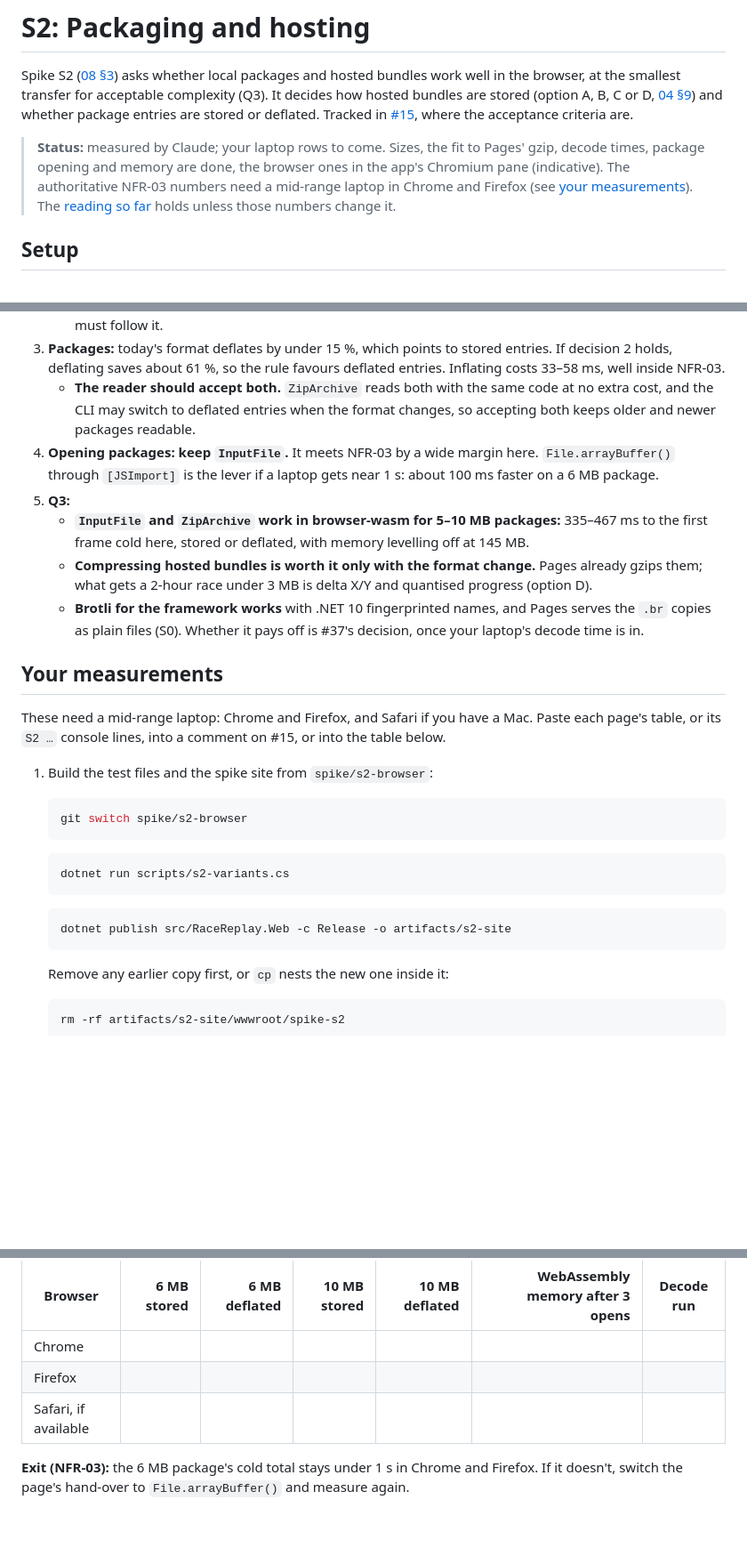
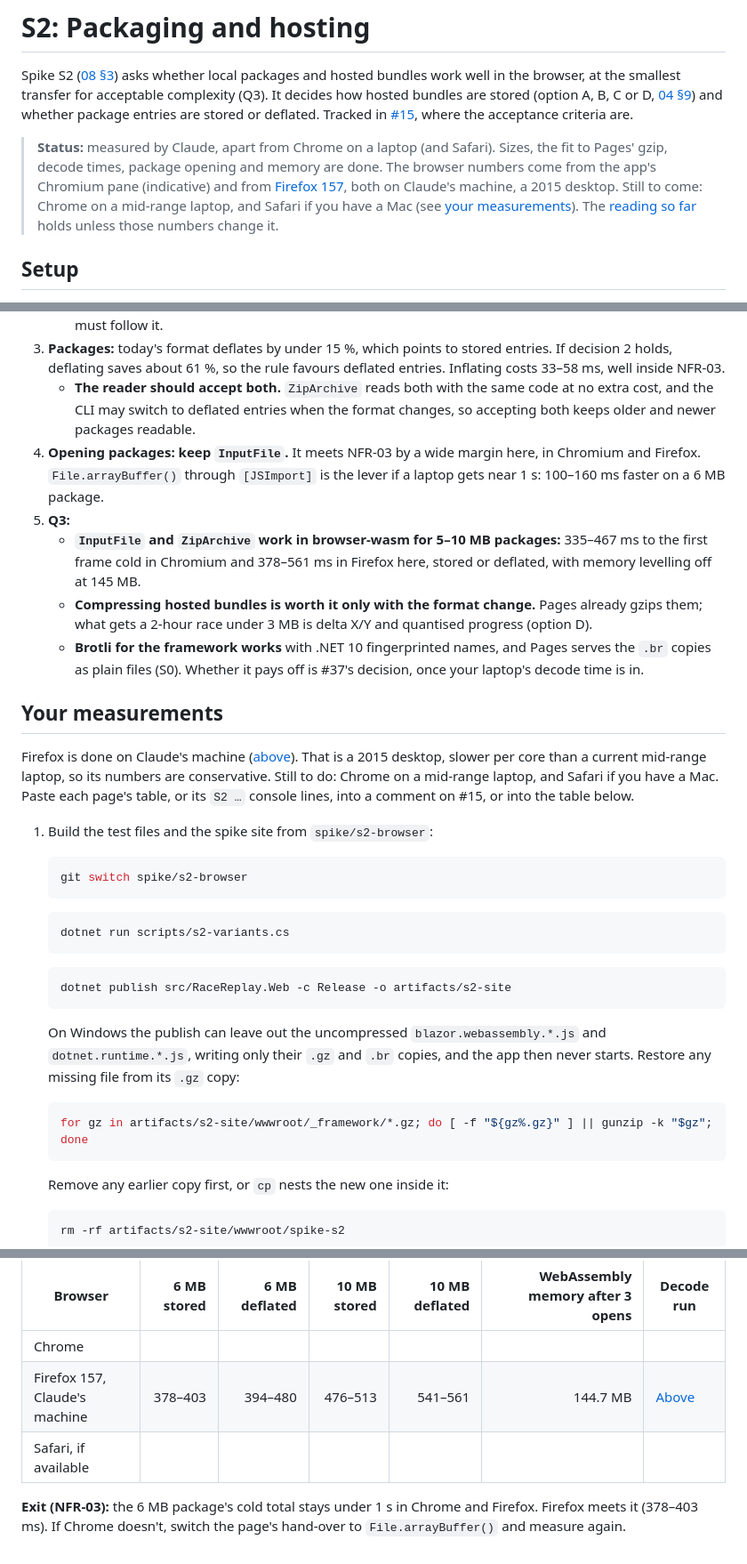
Before and after one commit to jbird/race-replay, a Markdown page: docs/spikes/S2.md, 3 parts joined by grey strips. Shown at 89% size. Rendered like a GitHub page; blank space fills up the shorter version.

````diff
--- a/docs/spikes/S2.md
+++ b/docs/spikes/S2.md
@@ -2,7 +2,7 @@
 
 Spike S2 ([08 §3](../08-implementation-plan.md#s2--packaging-and-hosting--05-day-after-m1)) asks whether local packages and hosted bundles work well in the browser, at the smallest transfer for acceptable complexity (Q3). It decides how hosted bundles are stored (option A, B, C or D, [04 §9](../04-data-pipeline-and-bundle-format.md#9-compression-and-hosting-spike-s2)) and whether package entries are stored or deflated. Tracked in [#15](https://github.com/jbird/race-replay/issues/15), where the acceptance criteria are.
 
-> **Status:** measured by Claude; your laptop rows to come. Sizes, the fit to Pages' gzip, decode times, package opening and memory are done, the browser ones in the app's Chromium pane (indicative). The authoritative NFR-03 numbers need a mid-range laptop in Chrome and Firefox (see [your measurements](#your-measurements)). The [reading so far](#reading-so-far) holds unless those numbers change it.
+> **Status:** measured by Claude, apart from Chrome on a laptop (and Safari). Sizes, the fit to Pages' gzip, decode times, package opening and memory are done. The browser numbers come from the app's Chromium pane (indicative) and from [Firefox 157](#firefox-on-claudes-machine), both on Claude's machine, a 2015 desktop. Still to come: Chrome on a mid-range laptop, and Safari if you have a Mac (see [your measurements](#your-measurements)). The [reading so far](#reading-so-far) holds unless those numbers change it.
 
 ## Setup
 
@@ -206,15 +240,15 @@ These become the decisions, and the ADR-0004 addendum, once your laptop numbers
    - **Invalid progress samples hold the last valid value**, as X and Y already do. They then cost nothing after delta encoding, and the encoder never meets a NaN. The sizes above assume this; M2's progress must follow it.
 3. **Packages:** today's format deflates by under 15 %, which points to stored entries. If decision 2 holds, deflating saves about 61 %, so the rule favours deflated entries. Inflating costs 33–58 ms, well inside NFR-03.
    - **The reader should accept both.** `ZipArchive` reads both with the same code at no extra cost, and the CLI may switch to deflated entries when the format changes, so accepting both keeps older and newer packages readable.
-4. **Opening packages: keep `InputFile`.** It meets NFR-03 by a wide margin here. `File.arrayBuffer()` through `[JSImport]` is the lever if a laptop gets near 1 s: about 100 ms faster on a 6 MB package.
+4. **Opening packages: keep `InputFile`.** It meets NFR-03 by a wide margin here, in Chromium and Firefox. `File.arrayBuffer()` through `[JSImport]` is the lever if a laptop gets near 1 s: 100–160 ms faster on a 6 MB package.
 5. **Q3:**
-   - **`InputFile` and `ZipArchive` work in browser-wasm for 5–10 MB packages:** 335–467 ms to the first frame cold here, stored or deflated, with memory levelling off at 145 MB.
+   - **`InputFile` and `ZipArchive` work in browser-wasm for 5–10 MB packages:** 335–467 ms to the first frame cold in Chromium and 378–561 ms in Firefox here, stored or deflated, with memory levelling off at 145 MB.
    - **Compressing hosted bundles is worth it only with the format change.** Pages already gzips them; what gets a 2-hour race under 3 MB is delta X/Y and quantised progress (option D).
    - **Brotli for the framework works** with .NET 10 fingerprinted names, and Pages serves the `.br` copies as plain files (S0). Whether it pays off is #37's decision, once your laptop's decode time is in.
 
 ## Your measurements
 
-These need a mid-range laptop: Chrome and Firefox, and Safari if you have a Mac. Paste each page's table, or its `S2 …` console lines, into a comment on #15, or into the table below.
+Firefox is done on Claude's machine ([above](#firefox-on-claudes-machine)). That is a 2015 desktop, slower per core than a current mid-range laptop, so its numbers are conservative. Still to do: Chrome on a mid-range laptop, and Safari if you have a Mac. Paste each page's table, or its `S2 …` console lines, into a comment on #15, or into the table below.
 
 1. Build the test files and the spike site from `spike/s2-browser`:
 
@@ -228,6 +262,12 @@ These need a mid-range laptop: Chrome and Firefox, and Safari if you have a Mac.
 
    ```bash
    dotnet publish src/RaceReplay.Web -c Release -o artifacts/s2-site
+   ```
+
+   On Windows the publish can leave out the uncompressed `blazor.webassembly.*.js` and `dotnet.runtime.*.js`, writing only their `.gz` and `.br` copies, and the app then never starts. Restore any missing file from its `.gz` copy:
+
+   ```bash
+   for gz in artifacts/s2-site/wwwroot/_framework/*.gz; do [ -f "${gz%.gz}" ] || gunzip -k "$gz"; done
    ```
 
    Remove any earlier copy first, or `cp` nests the new one inside it:
@@ -255,7 +295,7 @@ These need a mid-range laptop: Chrome and Firefox, and Safari if you have a Mac.
 | Browser | 6 MB stored | 6 MB deflated | 10 MB stored | 10 MB deflated | WebAssembly memory after 3 opens | Decode run |
 |---|---:|---:|---:|---:|---:|---|
 | Chrome | | | | | | |
-| Firefox | | | | | | |
+| Firefox 157, Claude's machine | 378–403 | 394–480 | 476–513 | 541–561 | 144.7 MB | [Above](#firefox-on-claudes-machine) |
 | Safari, if available | | | | | | |
 
-**Exit (NFR-03):** the 6 MB package's cold total stays under 1 s in Chrome and Firefox. If it doesn't, switch the page's hand-over to `File.arrayBuffer()` and measure again.
+**Exit (NFR-03):** the 6 MB package's cold total stays under 1 s in Chrome and Firefox. Firefox meets it (378–403 ms). If Chrome doesn't, switch the page's hand-over to `File.arrayBuffer()` and measure again.
````
Also changed, not shown: other parts of docs/spikes/S2.md (+34 -0 lines).
